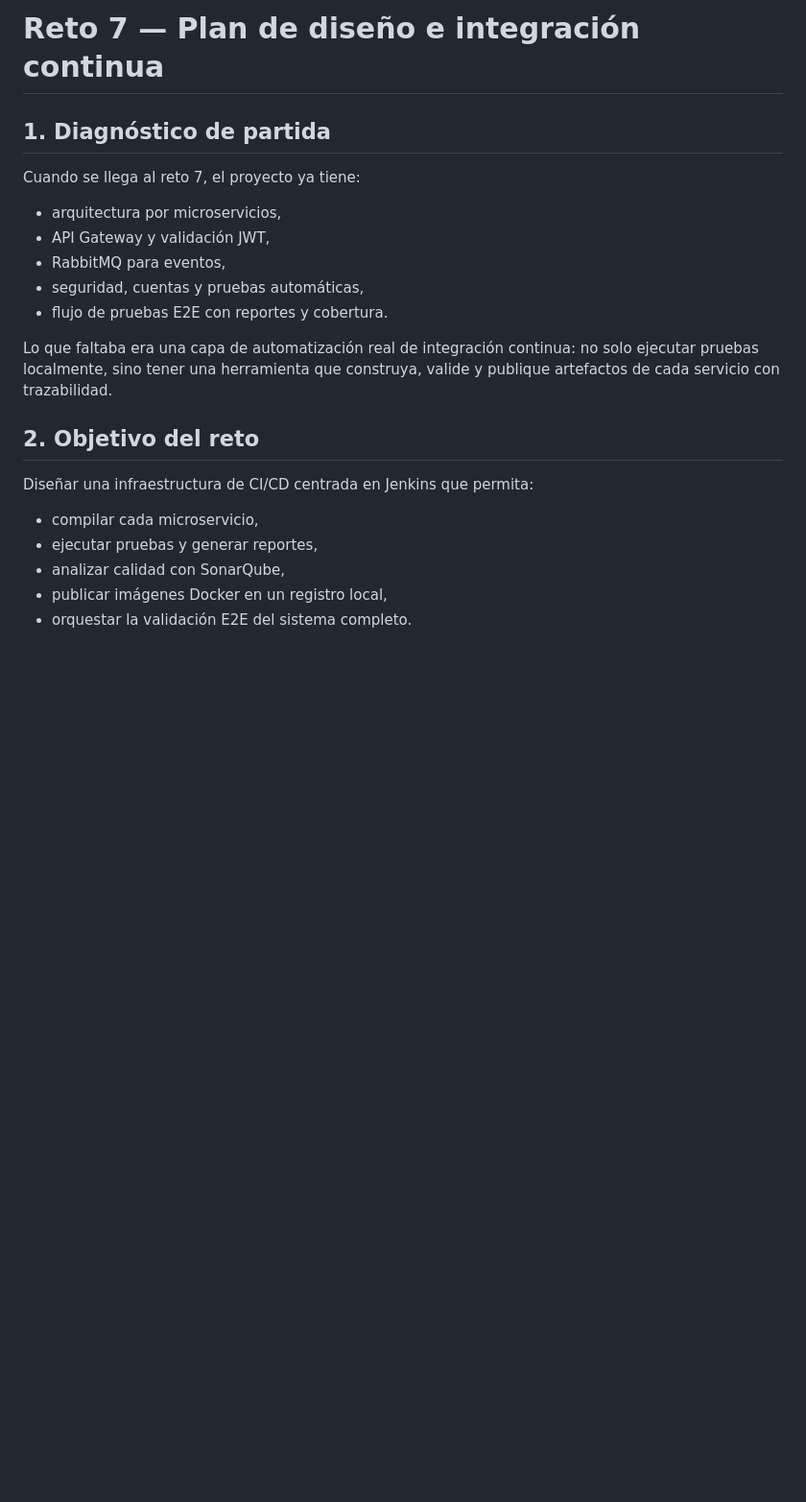
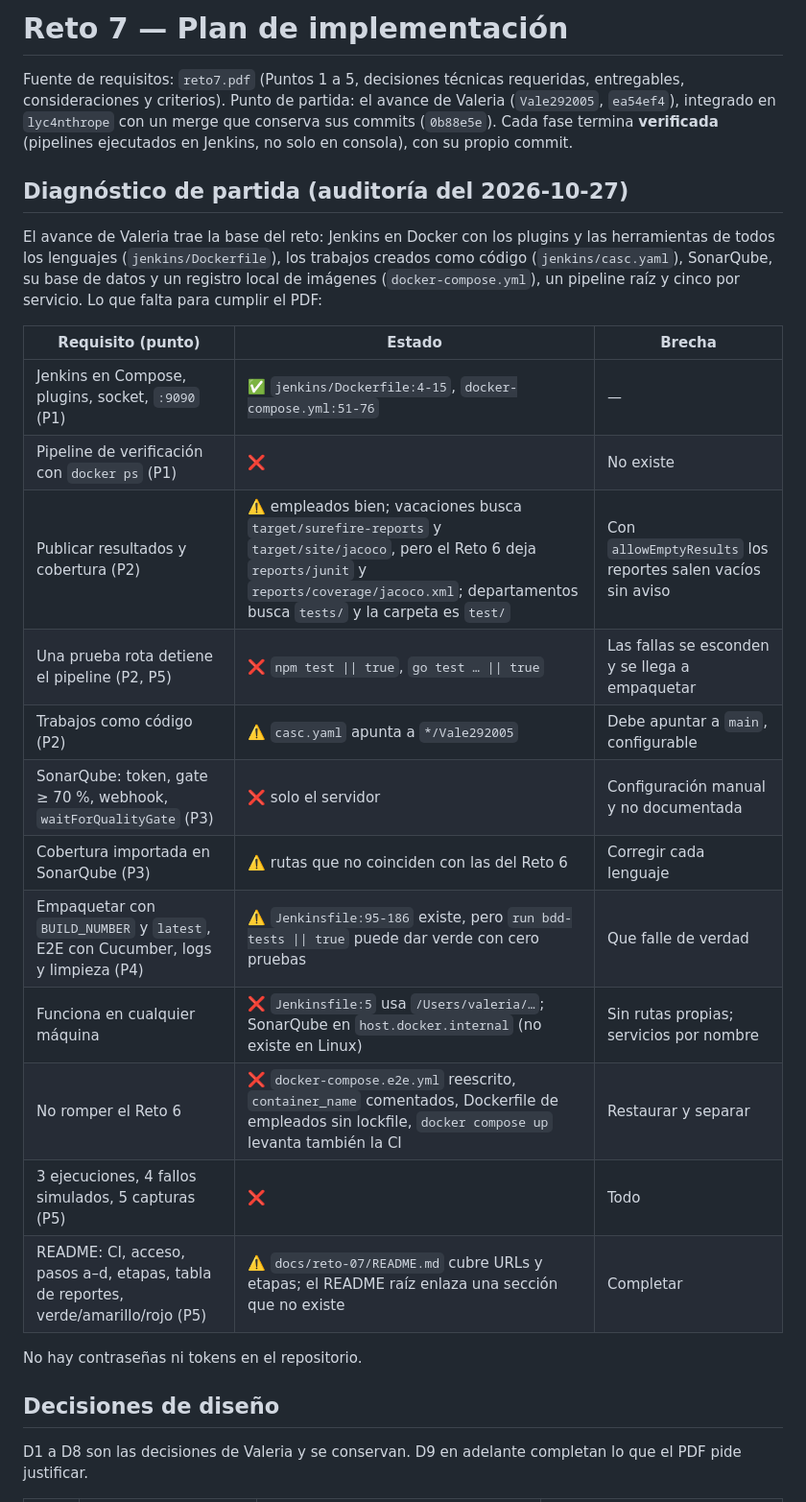
Before and after one commit to lyc4nthrope/TalentFlow, a Markdown page: docs/reto-07/PLAN.md, the part around one of its changes. Shown at 96% size. Drawn GitHub-style; blank space fills up the shorter version.

```diff
--- a/docs/reto-07/PLAN.md
+++ b/docs/reto-07/PLAN.md
@@ -1,24 +1,31 @@
-# Reto 7 — Plan de diseño e integración continua
+# Reto 7 — Plan de implementación
 
-## 1. Diagnóstico de partida
+Fuente de requisitos: `reto7.pdf` (Puntos 1 a 5, decisiones técnicas requeridas, entregables, consideraciones y criterios).
+Punto de partida: el avance de Valeria (`Vale292005`, `ea54ef4`), integrado en `lyc4nthrope` con un merge que conserva sus commits (`0b88e5e`).
+Cada fase termina **verificada** (pipelines ejecutados en Jenkins, no solo en consola), con su propio commit.
 
-Cuando se llega al reto 7, el proyecto ya tiene:
+## Diagnóstico de partida (auditoría del 2026-10-27)
 
-- arquitectura por microservicios,
-- API Gateway y validación JWT,
-- RabbitMQ para eventos,
-- seguridad, cuentas y pruebas automáticas,
-- flujo de pruebas E2E con reportes y cobertura.
+El avance de Valeria trae la base del reto: Jenkins en Docker con los plugins y las herramientas de todos los lenguajes (`jenkins/Dockerfile`), los trabajos creados como código (`jenkins/casc.yaml`), SonarQube, su base de datos y un registro local de imágenes (`docker-compose.yml`), un pipeline raíz y cinco por servicio. Lo que falta para cumplir el PDF:
 
-Lo que faltaba era una capa de automatización real de integración continua: no solo ejecutar pruebas localmente, sino tener una herramienta que construya, valide y publique artefactos de cada servicio con trazabilidad.
+| Requisito (punto) | Estado | Brecha |
+|---|---|---|
+| Jenkins en Compose, plugins, socket, `:9090` (P1) | ✅ `jenkins/Dockerfile:4-15`, `docker-compose.yml:51-76` | — |
+| Pipeline de verificación con `docker ps` (P1) | ❌ | No existe |
+| Publicar resultados y cobertura (P2) | ⚠️ empleados bien; vacaciones busca `target/surefire-reports` y `target/site/jacoco`, pero el Reto 6 deja `reports/junit` y `reports/coverage/jacoco.xml`; departamentos busca `tests/` y la carpeta es `test/` | Con `allowEmptyResults` los reportes salen vacíos sin aviso |
+| Una prueba rota detiene el pipeline (P2, P5) | ❌ `npm test \|\| true`, `go test … \|\| true` | Las fallas se esconden y se llega a empaquetar |
+| Trabajos como código (P2) | ⚠️ `casc.yaml` apunta a `*/Vale292005` | Debe apuntar a `main`, configurable |
+| SonarQube: token, gate ≥ 70 %, webhook, `waitForQualityGate` (P3) | ❌ solo el servidor | Configuración manual y no documentada |
+| Cobertura importada en SonarQube (P3) | ⚠️ rutas que no coinciden con las del Reto 6 | Corregir cada lenguaje |
+| Empaquetar con `BUILD_NUMBER` y `latest`, E2E con Cucumber, logs y limpieza (P4) | ⚠️ `Jenkinsfile:95-186` existe, pero `run bdd-tests \|\| true` puede dar verde con cero pruebas | Que falle de verdad |
+| Funciona en cualquier máquina | ❌ `Jenkinsfile:5` usa `/Users/valeria/…`; SonarQube en `host.docker.internal` (no existe en Linux) | Sin rutas propias; servicios por nombre |
+| No romper el Reto 6 | ❌ `docker-compose.e2e.yml` reescrito, `container_name` comentados, Dockerfile de empleados sin lockfile, `docker compose up` levanta también la CI | Restaurar y separar |
+| 3 ejecuciones, 4 fallos simulados, 5 capturas (P5) | ❌ | Todo |
+| README: CI, acceso, pasos a–d, etapas, tabla de reportes, verde/amarillo/rojo (P5) | ⚠️ `docs/reto-07/README.md` cubre URLs y etapas; el README raíz enlaza una sección que no existe | Completar |
 
-## 2. Objetivo del reto
+No hay contraseñas ni tokens en el repositorio.
 
-Diseñar una infraestructura de CI/CD centrada en Jenkins que permita:
+## Decisiones de diseño
 
-- compilar cada microservicio,
-- ejecutar pruebas y generar reportes,
-- analizar calidad con SonarQube,
-- publicar imágenes Docker en un registro local,
-- orquestar la validación E2E del sistema completo.
+D1 a D8 son las decisiones de Valeria y se conservan. D9 en adelante completan lo que el PDF pide justificar.
 
```
Also changed, not shown: other parts of docs/reto-07/PLAN.md (+33 -84 lines).
